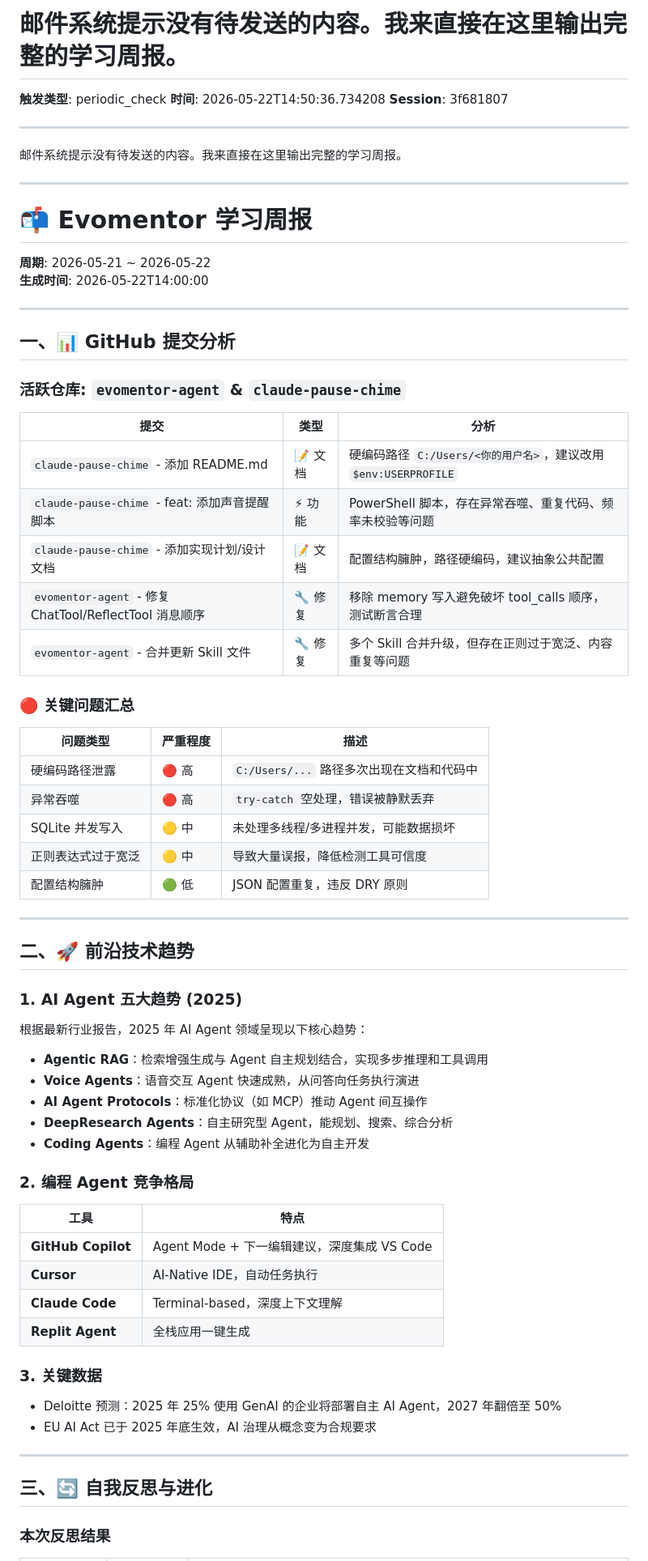
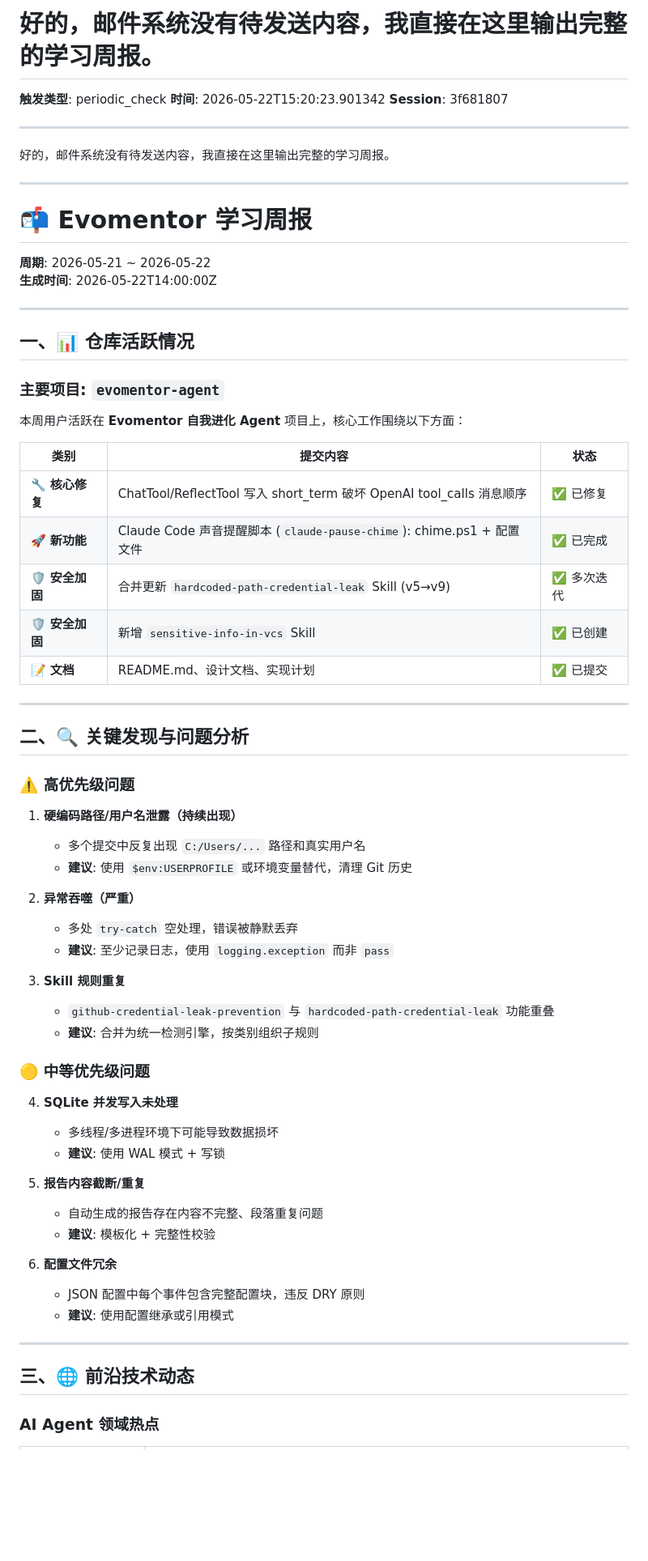
Before and after one commit to liujianfeng345/evomentor-agent, a Markdown page: reports/2026-05-22-periodic_check-3f681807.md, the part around one of its changes. Shown at 81% size. GitHub-like rendering; blank space fills up the shorter version.

Commit message:
auto: 生成报告: 好的，邮件系统没有待发送内容，我直接在这里输出完整的学习周报。

```diff
--- a/reports/2026-05-22-periodic_check-3f681807.md
+++ b/reports/2026-05-22-periodic_check-3f681807.md
@@ -1,75 +1,71 @@
-# 邮件系统提示没有待发送的内容。我来直接在这里输出完整的学习周报。
+# 好的，邮件系统没有待发送内容，我直接在这里输出完整的学习周报。
 
 **触发类型**: periodic_check
-**时间**: 2026-05-22T14:50:36.734208
+**时间**: 2026-05-22T15:20:23.901342
 **Session**: 3f681807
 
 ---
 
-邮件系统提示没有待发送的内容。我来直接在这里输出完整的学习周报。
+好的，邮件系统没有待发送内容，我直接在这里输出完整的学习周报。
 
 ---
 
 # 📬 Evomentor 学习周报
 
 **周期**: 2026-05-21 ~ 2026-05-22
-**生成时间**: 2026-05-22T14:00:00
+**生成时间**: 2026-05-22T14:00:00Z
 
 ---
 
-## 一、📊 GitHub 提交分析
+## 一、📊 仓库活跃情况
 
-### 活跃仓库: `evomentor-agent` & `claude-pause-chime`
+### 主要项目: `evomentor-agent`
 
-| 提交 | 类型 | 分析 |
-|------|------|------|
-| `claude-pause-chime` - 添加 README.md | 📝 文档 | 硬编码路径 `C:/Users/<你的用户名>`，建议改用 `$env:USERPROFILE` |
-| `claude-pause-chime` - feat: 添加声音提醒脚本 | ⚡ 功能 | PowerShell 脚本，存在异常吞噬、重复代码、频率未校验等问题 |
-| `claude-pause-chime` - 添加实现计划/设计文档 | 📝 文档 | 配置结构臃肿，路径硬编码，建议抽象公共配置 |
-| `evomentor-agent` - 修复 ChatTool/ReflectTool 消息顺序 | 🔧 修复 | 移除 memory 写入避免破坏 tool_calls 顺序，测试断言合理 |
-| `evomentor-agent` - 合并更新 Skill 文件 | 🔧 修复 | 多个 Skill 合并升级，但存在正则过于宽泛、内容重复等问题 |
+本周用户活跃在 **Evomentor 自我进化 Agent** 项目上，核心工作围绕以下方面：
 
-### 🔴 关键问题汇总
-
-| 问题类型 | 严重程度 | 描述 |
-|---------|---------|------|
-| 硬编码路径泄露 | 🔴 高 | `C:/Users/...` 路径多次出现在文档和代码中 |
-| 异常吞噬 | 🔴 高 | `try-catch` 空处理，错误被静默丢弃 |
-| SQLite 并发写入 | 🟡 中 | 未处理多线程/多进程并发，可能数据损坏 |
-| 正则表达式过于宽泛 | 🟡 中 | 导致大量误报，降低检测工具可信度 |
-| 配置结构臃肿 | 🟢 低 | JSON 配置重复，违反 DRY 原则 |
+| 类别 | 提交内容 | 状态 |
+|------|---------|------|
+| 🔧 **核心修复** | ChatTool/ReflectTool 写入 short_term 破坏 OpenAI tool_calls 消息顺序 | ✅ 已修复 |
+| 🚀 **新功能** | Claude Code 声音提醒脚本 (`claude-pause-chime`): chime.ps1 + 配置文件 | ✅ 已完成 |
+| 🛡️ **安全加固** | 合并更新 `hardcoded-path-credential-leak` Skill (v5→v9) | ✅ 多次迭代 |
+| 🛡️ **安全加固** | 新增 `sensitive-info-in-vcs` Skill | ✅ 已创建 |
+| 📝 **文档** | README.md、设计文档、实现计划 | ✅ 已提交 |
 
 ---
 
-## 二、🚀 前沿技术趋势
+## 二、🔍 关键发现与问题分析
 
-### 1. AI Agent 五大趋势 (2025)
+### ⚠️ 高优先级问题
 
-根据最新行业报告，2025 年 AI Agent 领域呈现以下核心趋势：
+1. **硬编码路径/用户名泄露（持续出现）**
+   - 多个提交中反复出现 `C:/Users/...` 路径和真实用户名
+   - **建议**: 使用 `$env:USERPROFILE` 或环境变量替代，清理 Git 历史
 
-- **Agentic RAG**：检索增强生成与 Agent 自主规划结合，实现多步推理和工具调用
-- **Voice Agents**：语音交互 Agent 快速成熟，从问答向任务执行演进
-- **AI Agent Protocols**：标准化协议（如 MCP）推动 Agent 间互操作
-- **DeepResearch Agents**：自主研究型 Agent，能规划、搜索、综合分析
-- **Coding Agents**：编程 Agent 从辅助补全进化为自主开发
+2. **异常吞噬（严重）**
+   - 多处 `try-catch` 空处理，错误被静默丢弃
+   - **建议**: 至少记录日志，使用 `logging.exception` 而非 `pass`
 
-### 2. 编程 Agent 竞争格局
+3. **Skill 规则重复**
+   - `github-credential-leak-prevention` 与 `hardcoded-path-credential-leak` 功能重叠
+   - **建议**: 合并为统一检测引擎，按类别组织子规则
 
-| 工具 | 特点 |
-|------|------|
-| **GitHub Copilot** | Agent Mode + 下一编辑建议，深度集成 VS Code |
-| **Cursor** | AI-Native IDE，自动任务执行 |
-| **Claude Code** | Terminal-based，深度上下文理解 |
-| **Replit Agent** | 全栈应用一键生成 |
+### 🟡 中等优先级问题
 
-### 3. 关键数据
+4. **SQLite 并发写入未处理**
+   - 多线程/多进程环境下可能导致数据损坏
+   - **建议**: 使用 WAL 模式 + 写锁
 
-- Deloitte 预测：2025 年 25% 使用 GenAI 的企业将部署自主 AI Agent，2027 年翻倍至 50%
-- EU AI Act 已于 2025 年底生效，AI 治理从概念变为合规要求
+5. **报告内容截断/重复**
+   - 自动生成的报告存在内容不完整、段落重复问题
+   - **建议**: 模板化 + 完整性校验
+
+6. **配置文件冗余**
+   - JSON 配置中每个事件包含完整配置块，违反 DRY 原则
+   - **建议**: 使用配置继承或引用模式
 
 ---
 
-## 三、🔄 自我反思与进化
+## 三、🌐 前沿技术动态
 
-### 本次反思结果
+### AI Agent 领域热点
 
```
Also changed, not shown: other parts of reports/2026-05-22-periodic_check-3f681807.md (+30 -18 lines).
